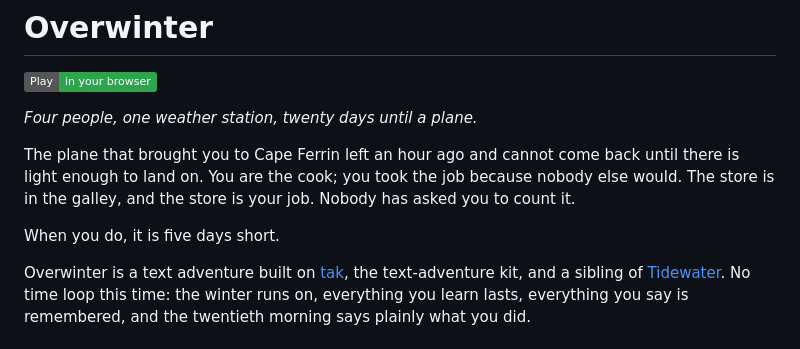
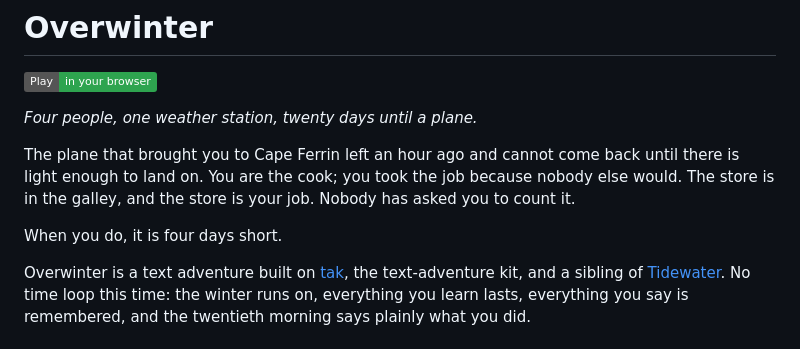
Before and after one commit to Stephenson-Software/Overwinter, a Markdown page: README.md, the part around the change. Drawn GitHub-style; badges without logos.

Commit message:
docs: the first count is four days short, not five (#36)
The README's opening said the store is five days short when the cook
counts it. The game's own count on the first morning says "15 days of
food. 19 days until the plane. The sum is 4 days short." (galley.py,
pinned by test_journal.py::test_the_count_says_how_short_the_sum_is):
the plane comes on the morning of day 20, so the store is eaten on
nineteen nights, not twenty.

Co-authored-by: Claude Opus 5.5 <noreply@anthropic.com>

```diff
--- a/README.md
+++ b/README.md
@@ -6,7 +6,7 @@
 
 The plane that brought you to Cape Ferrin left an hour ago and cannot come back until there is light enough to land on. You are the cook; you took the job because nobody else would. The store is in the galley, and the store is your job. Nobody has asked you to count it.
 
-When you do, it is five days short.
+When you do, it is four days short.
 
 Overwinter is a text adventure built on [tak](https://github.com/Stephenson-Software/tak), the text-adventure kit, and a sibling of [Tidewater](https://github.com/Stephenson-Software/Tidewater). No time loop this time: the winter runs on, everything you learn lasts, everything you say is remembered, and the twentieth morning says plainly what you did.
 
```
